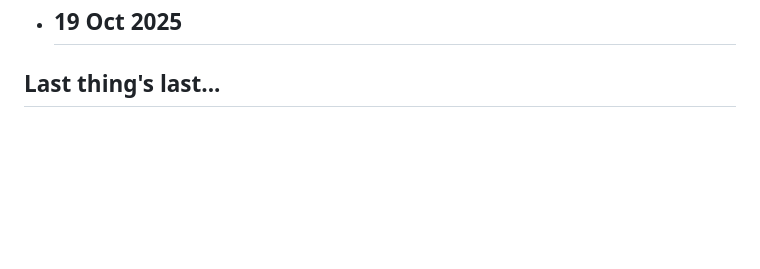
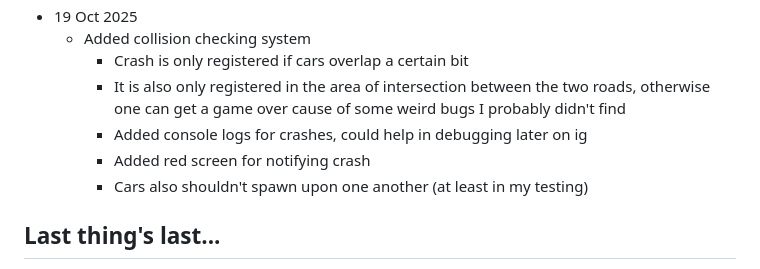
Before and after one commit to ChefYeshpal/webapp-trafficsim, a Markdown page: README.md, the part around the change. Rendered like a GitHub page; blank space fills up the shorter version.

```diff
--- a/README.md
+++ b/README.md
@@ -62,7 +62,12 @@ Although, it will probably be much much simpler, with less logic involved as I c
         - Cars kept overlapping after taking turn for somereason, apparently I gotta make sure it ALWAYS reads the distance from the cars...
     - Blinker system doeBsn't really work for some reason...
 - 19 Oct 2025
-    -
+    - Added collision checking system
+        - Crash is only registered if cars overlap a certain bit
+        - It is also only registered in the area of intersection between the two roads, otherwise one can get a game over cause of some weird bugs I probably didn't find
+        - Added console logs for crashes, could help in debugging later on ig
+        - Added red screen for notifying crash
+        - Cars also shouldn't spawn upon one another (at least in my testing)
 
 ## Last thing's last...
 
```
